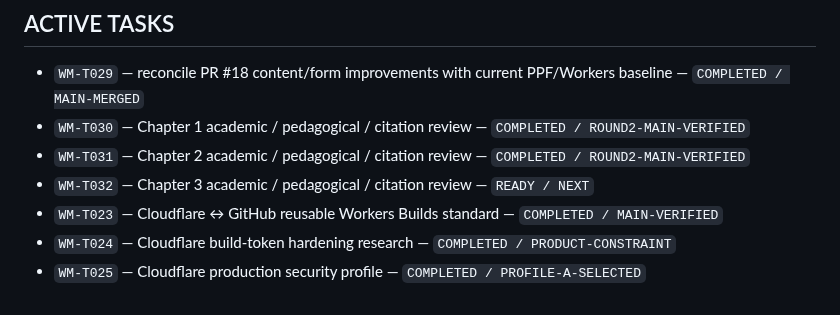
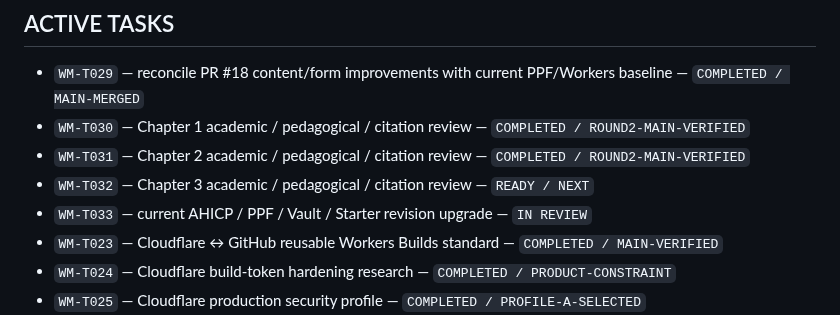
Before and after one commit to ChongLiuPhil/epistemology-textbook, a Markdown page: docs/working-memory/task-plan.zh-CN.md, the part around the change. Drawn GitHub-style.

Commit message:
state: add current Stack revision upgrade task

```diff
--- a/docs/working-memory/task-plan.zh-CN.md
+++ b/docs/working-memory/task-plan.zh-CN.md
@@ -8,6 +8,7 @@
 - `WM-T030` — Chapter 1 academic / pedagogical / citation review — `COMPLETED / ROUND2-MAIN-VERIFIED`
 - `WM-T031` — Chapter 2 academic / pedagogical / citation review — `COMPLETED / ROUND2-MAIN-VERIFIED`
 - `WM-T032` — Chapter 3 academic / pedagogical / citation review — `READY / NEXT`
+- `WM-T033` — current AHICP / PPF / Vault / Starter revision upgrade — `IN REVIEW`
 - `WM-T023` — Cloudflare ↔ GitHub reusable Workers Builds standard — `COMPLETED / MAIN-VERIFIED`
 - `WM-T024` — Cloudflare build-token hardening research — `COMPLETED / PRODUCT-CONSTRAINT`
 - `WM-T025` — Cloudflare production security profile — `COMPLETED / PROFILE-A-SELECTED`
```
